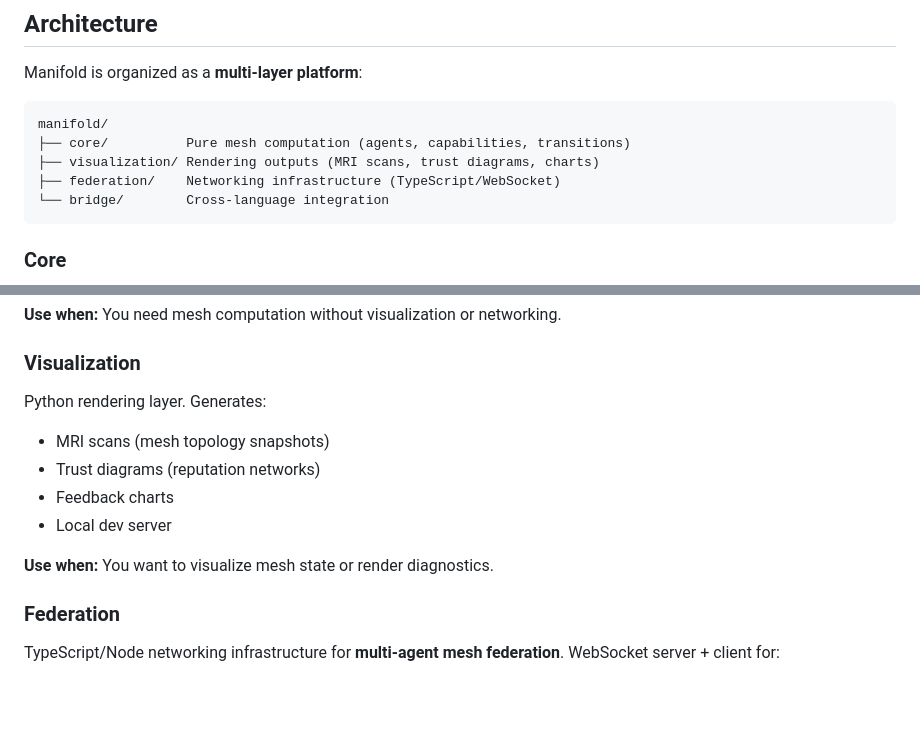
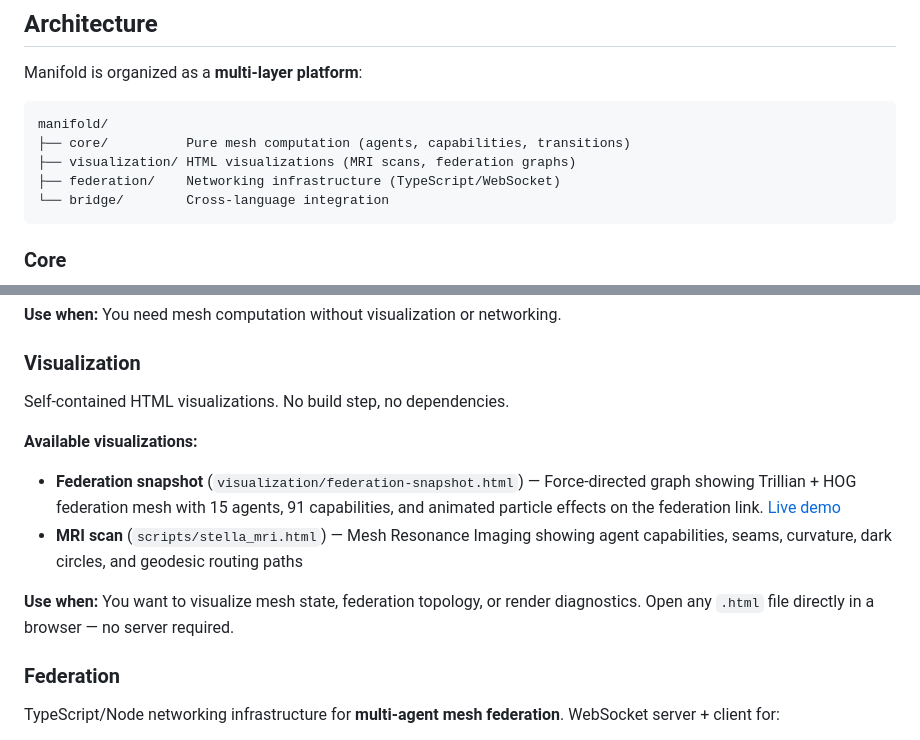
Before and after one commit to stellamariesays/Manifold, a Markdown page: README.md, 2 parts joined by grey strips. GitHub-like rendering; blank space fills up the shorter version.

Commit message:
Update README: document visualization/ directory
- Add federation snapshot visualization to architecture overview
- Update visualization section with both federation and MRI tools
- Link to live federation demo at federation.surge.sh
- Clarify visualizations are self-contained HTML (no build/deps)

````diff
--- a/README.md
+++ b/README.md
@@ -13,7 +13,7 @@ Manifold is organized as a **multi-layer platform**:
 ```
 manifold/
 ├── core/          Pure mesh computation (agents, capabilities, transitions)
-├── visualization/ Rendering outputs (MRI scans, trust diagrams, charts)
+├── visualization/ HTML visualizations (MRI scans, federation graphs)
 ├── federation/    Networking infrastructure (TypeScript/WebSocket)
 └── bridge/        Cross-language integration
 ```
@@ -29,13 +29,13 @@ The mesh computation engine. Language-agnostic logic for:
 **Use when:** You need mesh computation without visualization or networking.
 
 ### Visualization
-Python rendering layer. Generates:
-- MRI scans (mesh topology snapshots)
-- Trust diagrams (reputation networks)
-- Feedback charts
-- Local dev server
+Self-contained HTML visualizations. No build step, no dependencies.
 
-**Use when:** You want to visualize mesh state or render diagnostics.
+**Available visualizations:**
+- **Federation snapshot** (`visualization/federation-snapshot.html`) — Force-directed graph showing Trillian + HOG federation mesh with 15 agents, 91 capabilities, and animated particle effects on the federation link. [Live demo](https://federation.surge.sh)
+- **MRI scan** (`scripts/stella_mri.html`) — Mesh Resonance Imaging showing agent capabilities, seams, curvature, dark circles, and geodesic routing paths
+
+**Use when:** You want to visualize mesh state, federation topology, or render diagnostics. Open any `.html` file directly in a browser — no server required.
 
 ### Federation
 TypeScript/Node networking infrastructure for **multi-agent mesh federation**. WebSocket server + client for:
````
